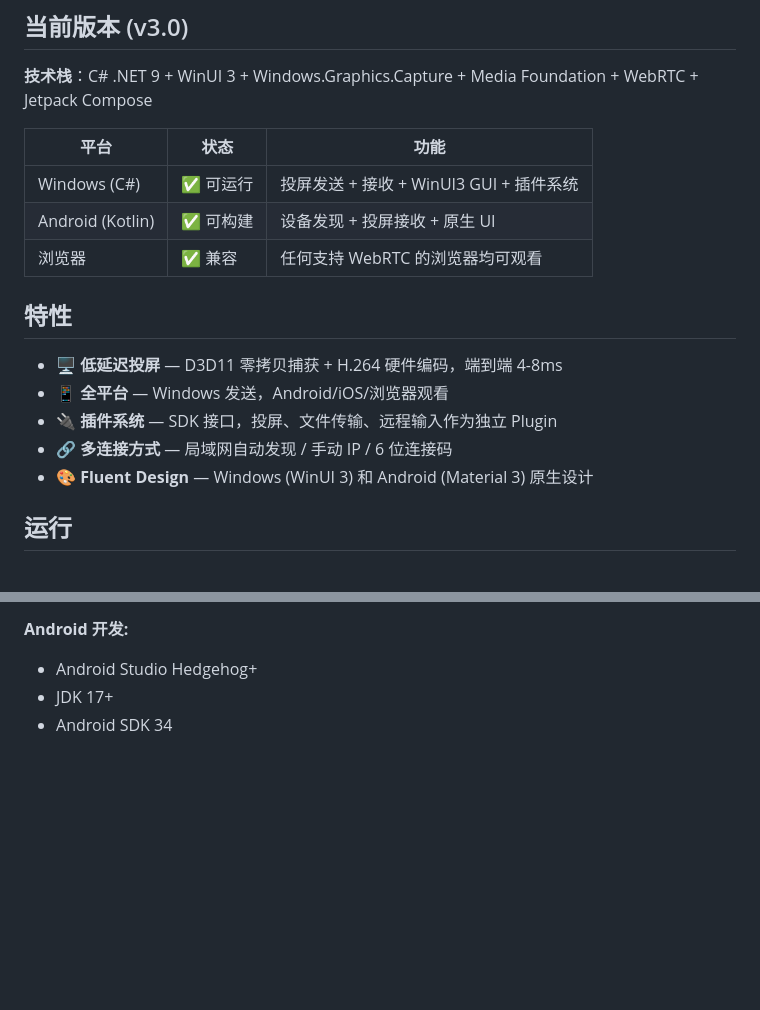
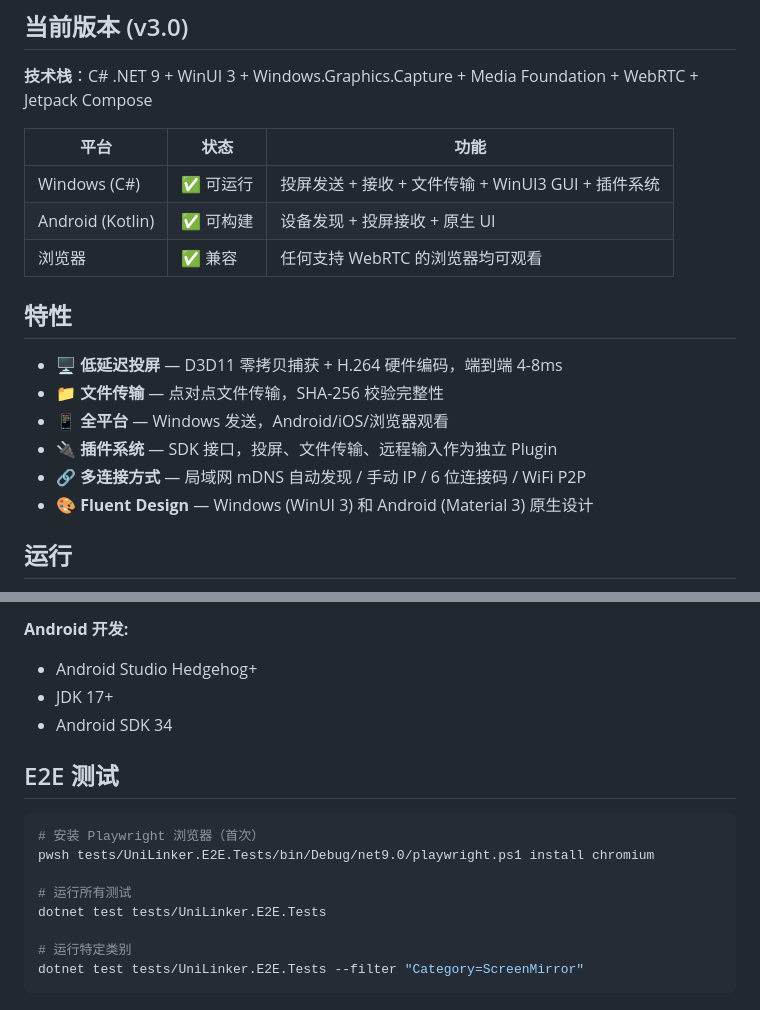
Before and after one commit to sykesP42/uniLinker, a Markdown page: README.md, 2 parts joined by grey strips. Drawn GitHub-style; blank space fills up the shorter version.

````diff
--- a/README.md
+++ b/README.md
@@ -14,16 +14,17 @@ MIT 协议，完全免费。
 
 | 平台 | 状态 | 功能 |
 |------|------|------|
-| Windows (C#) | ✅ 可运行 | 投屏发送 + 接收 + WinUI3 GUI + 插件系统 |
+| Windows (C#) | ✅ 可运行 | 投屏发送 + 接收 + 文件传输 + WinUI3 GUI + 插件系统 |
 | Android (Kotlin) | ✅ 可构建 | 设备发现 + 投屏接收 + 原生 UI |
 | 浏览器 | ✅ 兼容 | 任何支持 WebRTC 的浏览器均可观看 |
 
 ## 特性
 
 - 🖥️ **低延迟投屏** — D3D11 零拷贝捕获 + H.264 硬件编码，端到端 4-8ms
+- 📁 **文件传输** — 点对点文件传输，SHA-256 校验完整性
 - 📱 **全平台** — Windows 发送，Android/iOS/浏览器观看
 - 🔌 **插件系统** — SDK 接口，投屏、文件传输、远程输入作为独立 Plugin
-- 🔗 **多连接方式** — 局域网自动发现 / 手动 IP / 6 位连接码
+- 🔗 **多连接方式** — 局域网 mDNS 自动发现 / 手动 IP / 6 位连接码 / WiFi P2P
 - 🎨 **Fluent Design** — Windows (WinUI 3) 和 Android (Material 3) 原生设计
 
 ## 运行
@@ -95,3 +135,16 @@ uniLinker/
 - Android Studio Hedgehog+
 - JDK 17+
 - Android SDK 34
+
+## E2E 测试
+
+```bash
+# 安装 Playwright 浏览器（首次）
+pwsh tests/UniLinker.E2E.Tests/bin/Debug/net9.0/playwright.ps1 install chromium
+
+# 运行所有测试
+dotnet test tests/UniLinker.E2E.Tests
+
+# 运行特定类别
+dotnet test tests/UniLinker.E2E.Tests --filter "Category=ScreenMirror"
+```
````
Also changed, not shown: other parts of README.md (+53 -14 lines).
